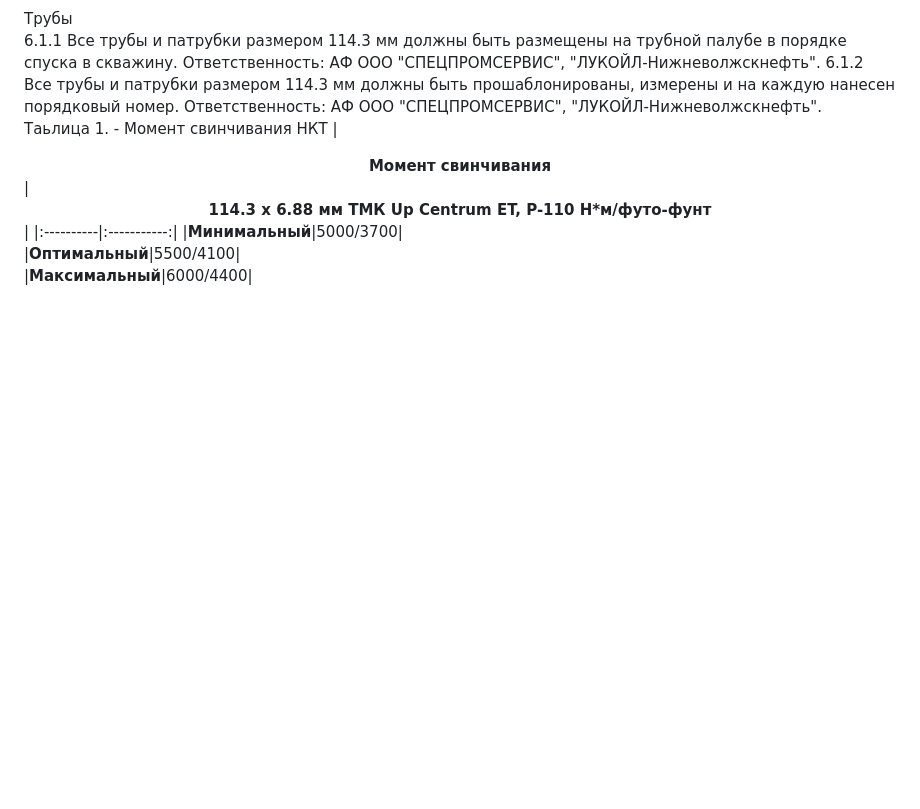
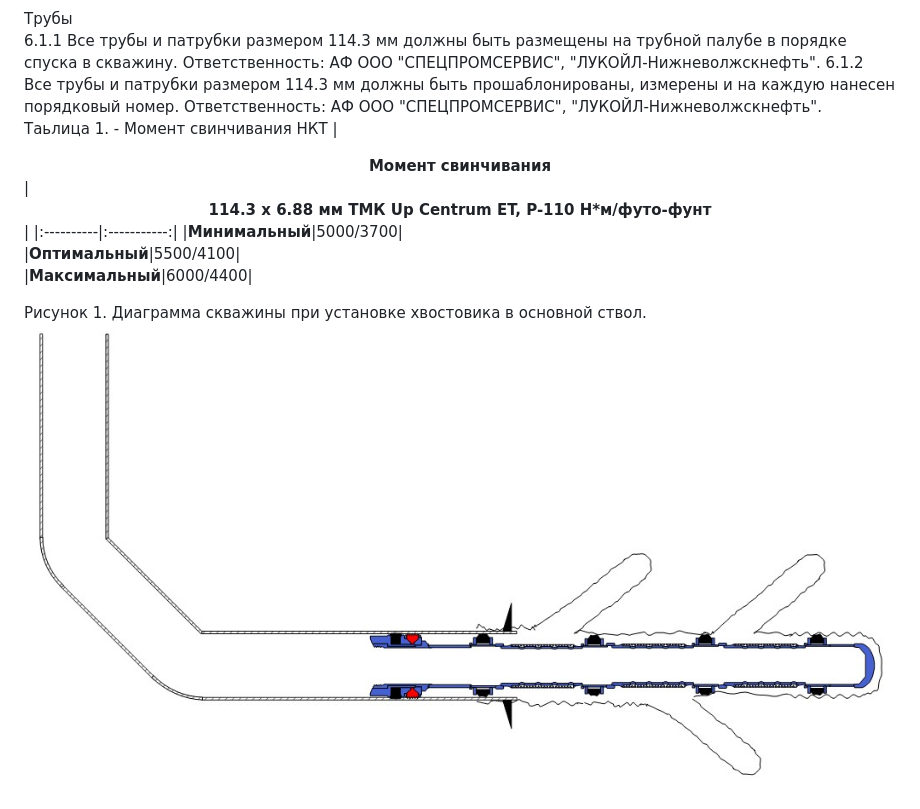
Before and after one commit to MaxtorTM/Test-UI, a Markdown page: markdown.md, the part around the change. Rendered like a GitHub page; pictures changed too: String.jpg (added); blank space fills up the shorter version.

Commit message:
Добавил рисунок

```diff
--- a/markdown.md
+++ b/markdown.md
@@ -44,3 +44,6 @@
 |__Минимальный__|5000/3700|
 |__Оптимальный__|5500/4100|
 |__Максимальный__|6000/4400|
+
+Рисунок 1. Диаграмма скважины при установке хвостовика в основной ствол.
+![Рисунок 1.](String.jpg)
```
